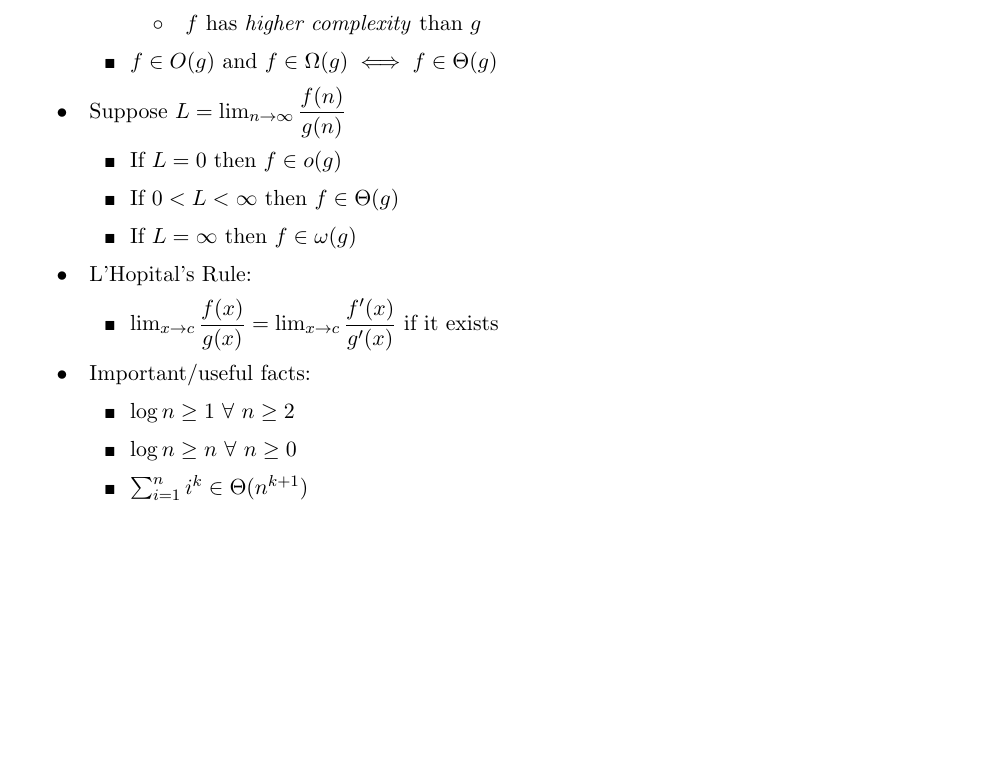
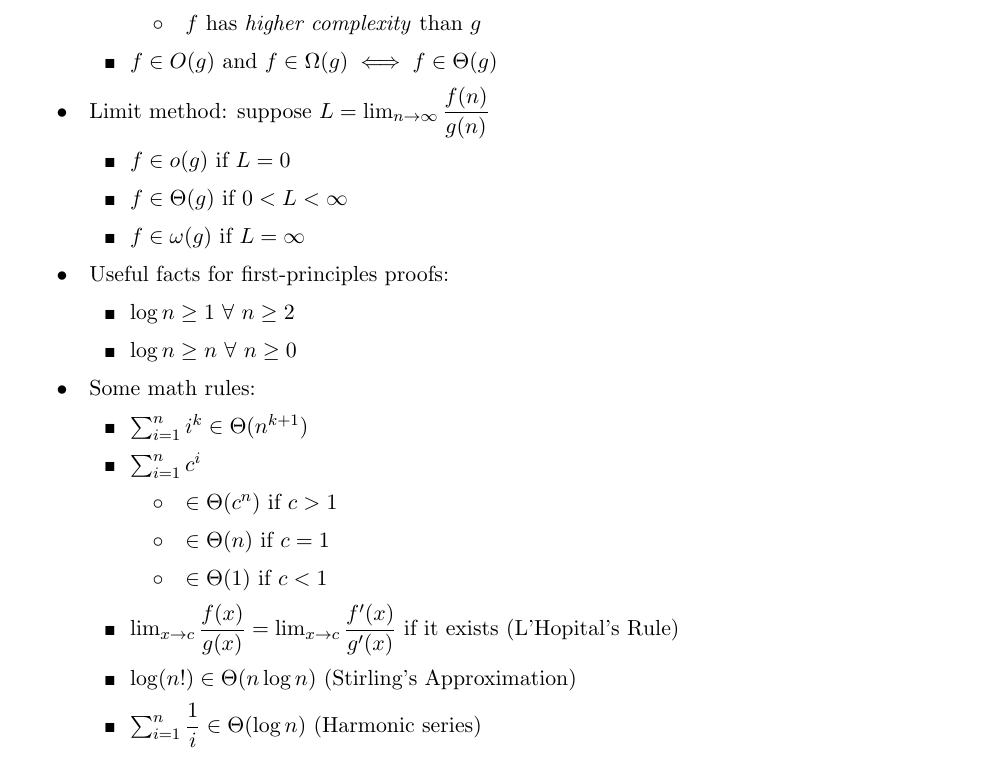
Before and after one commit to jz-feng/3A-notes, a LaTeX document (CS341/order_notation.tex): part of the page, cut so that both start at the same text, the shorter picture padded with empty space. Compiled offline with pdfLaTeX.

Commit message:
update cheatsheet

```diff
--- a/CS341/order_notation.tex
+++ b/CS341/order_notation.tex
@@ -38,18 +38,24 @@
 
 ## $f \in O(g)$ and $f \in \Omega(g) \iff f \in \Theta(g)$
 
-# Suppose $L = \lim_{n \rightarrow \infty} \dfrac{f(n)}{g(n)}$
-## If $L = 0$ then $f \in o(g)$
-## If $0 < L < \infty$ then $f \in \Theta(g)$
-## If $L = \infty$ then $f \in \omega(g)$
+# Limit method: suppose $L = \lim_{n \rightarrow \infty} \dfrac{f(n)}{g(n)}$
+## $f \in o(g)$ if $L = 0$
+## $f \in \Theta(g)$ if $0 < L < \infty$
+## $f \in \omega(g)$ if $L = \infty$
 
-# L'Hopital's Rule:
-## $\lim_{x \rightarrow c} \dfrac{f(x)}{g(x)} = \lim_{x \rightarrow c} \dfrac{f'(x)}{g'(x)}$ if it exists
-
-# Important/useful facts:
+# Useful facts for first-principles proofs:
 ## $\log n \geq 1 \ \forall \ n \geq 2$
 ## $\log n \geq n \ \forall \ n \geq 0$
+
+# Some math rules:
 ## $\sum_{i=1}^n i^k \in \Theta(n^{k+1})$
+## $\sum_{i=1}^n c^i$
+### $\in \Theta(c^n)$ if $c > 1$
+### $\in \Theta(n)$ if $c = 1$
+### $\in \Theta(1)$ if $c < 1$
+## $\lim_{x \rightarrow c} \dfrac{f(x)}{g(x)} = \lim_{x \rightarrow c} \dfrac{f'(x)}{g'(x)}$ if it exists (L'Hopital's Rule)
+## $\log (n!) \in \Theta(n \log n)$ (Stirling's Approximation)
+## $\sum_{i=1}^n \dfrac{1}{i} \in \Theta(\log n)$ (Harmonic series)
 
 \end{easylist}
 
```
Also changed, not shown: CS341/order_notation.pdf.
